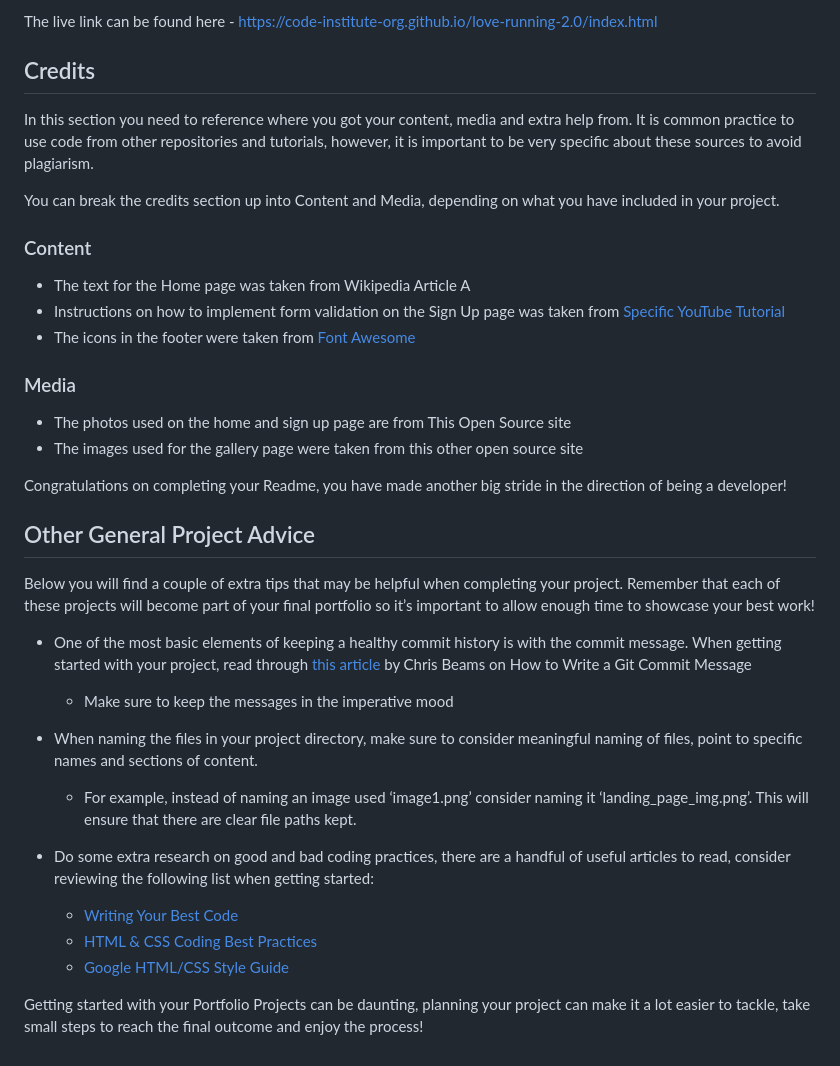
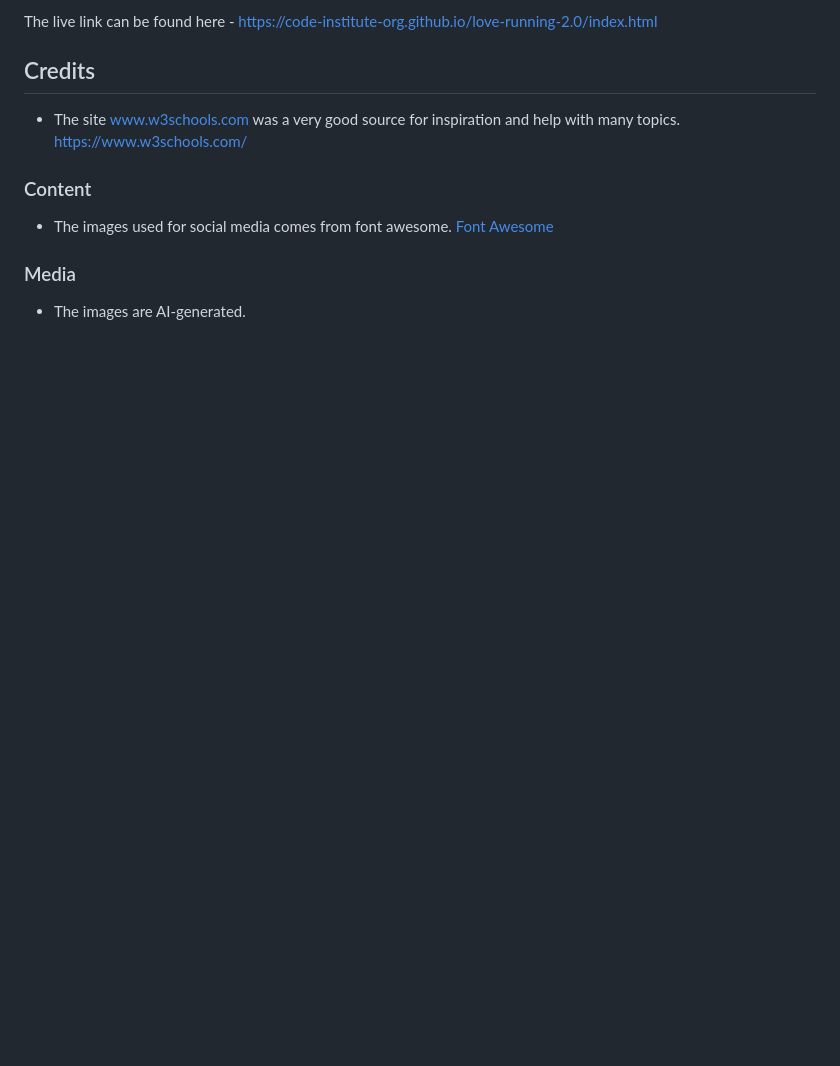
Before and after one commit to arch111arch/fire-water-and-ice-game, a Markdown page: README.md, the part around one of its changes. Rendered like a GitHub page; blank space fills up the shorter version.

```diff
--- a/README.md
+++ b/README.md
@@ -102,37 +74,12 @@ The live link can be found here - https://code-institute-org.github.io/love-runn
 
 ## Credits
 
-In this section you need to reference where you got your content, media and extra help from. It is common practice to use code from other repositories and tutorials, however, it is important to be very specific about these sources to avoid plagiarism.
-
-You can break the credits section up into Content and Media, depending on what you have included in your project.
+- The site www.w3schools.com was a very good source for inspiration and help with many topics. https://www.w3schools.com/
 
 ### Content
 
-- The text for the Home page was taken from Wikipedia Article A
-- Instructions on how to implement form validation on the Sign Up page was taken from [Specific YouTube Tutorial](https://www.youtube.com/)
-- The icons in the footer were taken from [Font Awesome](https://fontawesome.com/)
+- The images used for social media comes from font awesome. [Font Awesome](https://fontawesome.com/)
 
 ### Media
 
-- The photos used on the home and sign up page are from This Open Source site
-- The images used for the gallery page were taken from this other open source site
-
-
-Congratulations on completing your Readme, you have made another big stride in the direction of being a developer!
-
-## Other General Project Advice
-
-Below you will find a couple of extra tips that may be helpful when completing your project. Remember that each of these projects will become part of your final portfolio so it’s important to allow enough time to showcase your best work!
-
-- One of the most basic elements of keeping a healthy commit history is with the commit message. When getting started with your project, read through [this article](https://chris.beams.io/posts/git-commit/) by Chris Beams on How to Write  a Git Commit Message
-  - Make sure to keep the messages in the imperative mood
-
-- When naming the files in your project directory, make sure to consider meaningful naming of files, point to specific names and sections of content.
-  - For example, instead of naming an image used ‘image1.png’ consider naming it ‘landing_page_img.png’. This will ensure that there are clear file paths kept.
-
-- Do some extra research on good and bad coding practices, there are a handful of useful articles to read, consider reviewing the following list when getting started:
-  - [Writing Your Best Code](https://learn.shayhowe.com/html-css/writing-your-best-code/)
-  - [HTML & CSS Coding Best Practices](https://medium.com/@inceptiondj.info/html-css-coding-best-practice-fadb9870a00f)
-  - [Google HTML/CSS Style Guide](https://google.github.io/styleguide/htmlcssguide.html#General)
-
-Getting started with your Portfolio Projects can be daunting, planning your project can make it a lot easier to tackle, take small steps to reach the final outcome and enjoy the process!
+- The images are AI-generated.
```
Also changed, not shown: other parts of README.md (+9 -37 lines).
